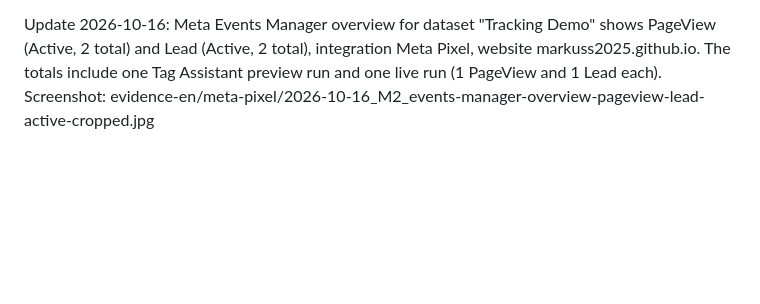
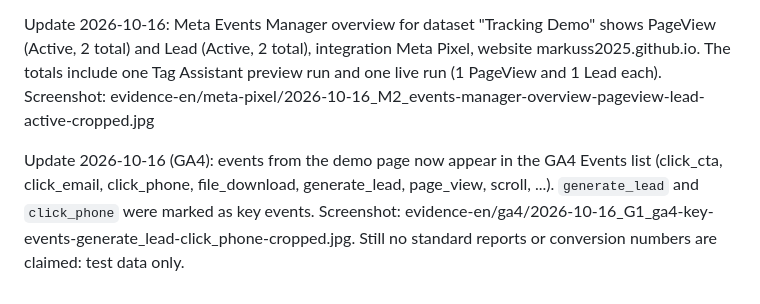
Before and after one commit to markuss2025/portfolio-demos, a Markdown page: tracking-demo/results-table.md, the part around the change. Rendered like a GitHub page; blank space fills up the shorter version.

Commit message:
Tracking demo: GA4 key events marked
Co-Authored-By: Claude Sonnet 5.5 <noreply@anthropic.com>

```diff
--- a/tracking-demo/results-table.md
+++ b/tracking-demo/results-table.md
@@ -62,3 +62,5 @@ Setup: dataset (pixel) "Tracking Demo", ID 2131649120892137, created in Meta Eve
 Limits: browser-side only, no Conversions API, no purchase events, no deduplication. Events in the Events Manager overview were not confirmed yet at the time of writing (Meta says up to 30 minutes). Evidence: evidence-en/meta-pixel/. Container: gtm/container-final-with-meta.json.
 
 Update 2026-10-16: Meta Events Manager overview for dataset "Tracking Demo" shows PageView (Active, 2 total) and Lead (Active, 2 total), integration Meta Pixel, website markuss2025.github.io. The totals include one Tag Assistant preview run and one live run (1 PageView and 1 Lead each). Screenshot: evidence-en/meta-pixel/2026-10-16_M2_events-manager-overview-pageview-lead-active-cropped.jpg
+
+Update 2026-10-16 (GA4): events from the demo page now appear in the GA4 Events list (click_cta, click_email, click_phone, file_download, generate_lead, page_view, scroll, ...). `generate_lead` and `click_phone` were marked as key events. Screenshot: evidence-en/ga4/2026-10-16_G1_ga4-key-events-generate_lead-click_phone-cropped.jpg. Still no standard reports or conversion numbers are claimed: test data only.
```
